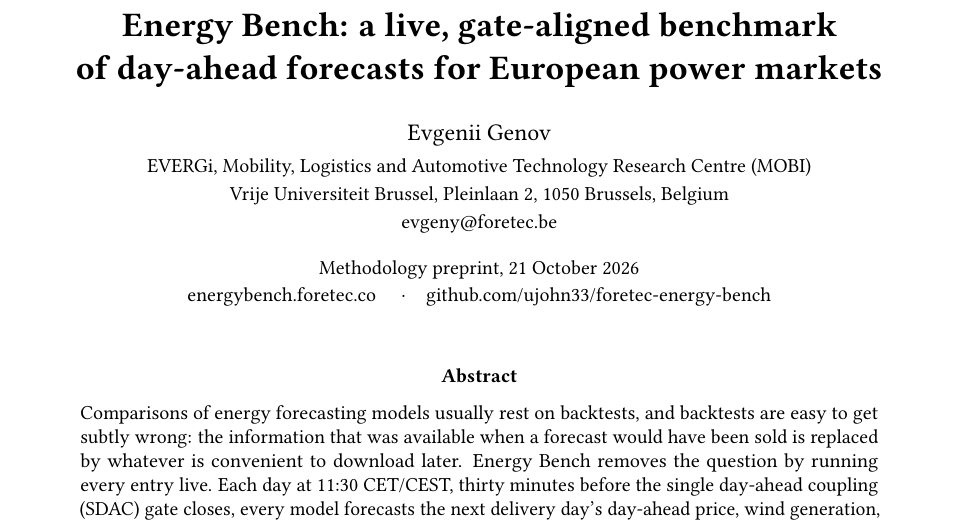
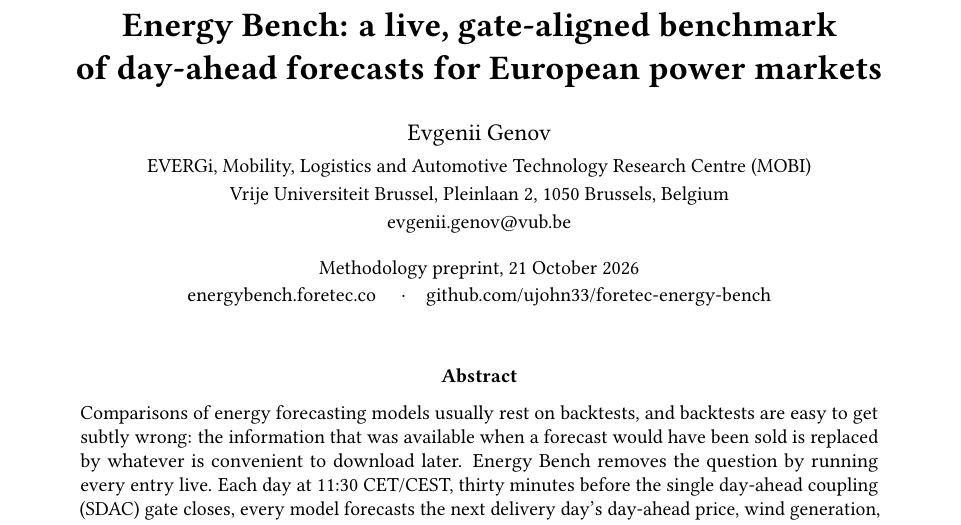
Before and after one commit to ujohn33/foretec-energy-bench, a LaTeX paper (docs/preprint/energybench_methodology.tex): part of page 1 of 16, cut so that both start at the same text. Compiled offline with pdfLaTeX.

Commit message:
Preprint: VUB email
Co-Authored-By: Claude Opus 5.5 <noreply@anthropic.com>

```diff
--- a/docs/preprint/energybench_methodology.tex
+++ b/docs/preprint/energybench_methodology.tex
@@ -35,7 +35,7 @@
 \author{Evgenii Genov\\[2pt]
 \small EVERGi, Mobility, Logistics and Automotive Technology Research Centre (MOBI)\\
 \small Vrije Universiteit Brussel, Pleinlaan 2, 1050 Brussels, Belgium\\
-\small\href{mailto:evgeny@foretec.be}{evgeny@foretec.be}}
+\small\href{mailto:evgenii.genov@vub.be}{evgenii.genov@vub.be}}
 \date{\small Methodology preprint, 21 October 2026\\
 \href{https://energybench.foretec.co}{energybench.foretec.co} \quad\textperiodcentered\quad
 \href{https://github.com/ujohn33/foretec-energy-bench}{github.com/ujohn33/foretec-energy-bench}}
```
Also changed, not shown: docs/preprint/energybench_methodology.pdf.
